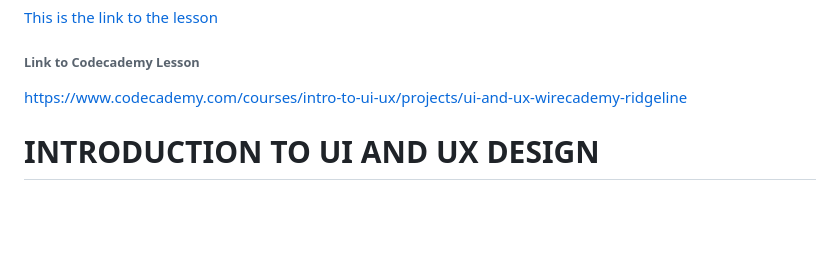
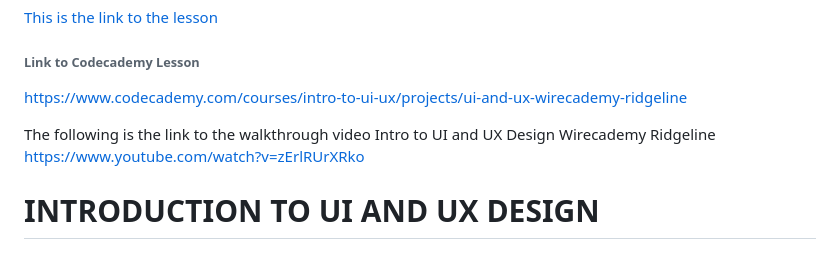
Before and after one commit to gladstone28/Wirecademy_Ridgeline, a Markdown page: README.md, the part around the change. Drawn GitHub-style; blank space fills up the shorter version.

```diff
--- a/README.md
+++ b/README.md
@@ -2,6 +2,10 @@
 ###### Link to Codecademy Lesson
 
 https://www.codecademy.com/courses/intro-to-ui-ux/projects/ui-and-ux-wirecademy-ridgeline
+
+The following is the link to the walkthrough video
+Intro to UI and UX Design Wirecademy Ridgeline
+https://www.youtube.com/watch?v=zErlRUrXRko
 
 # INTRODUCTION TO UI AND UX DESIGN
 
```
